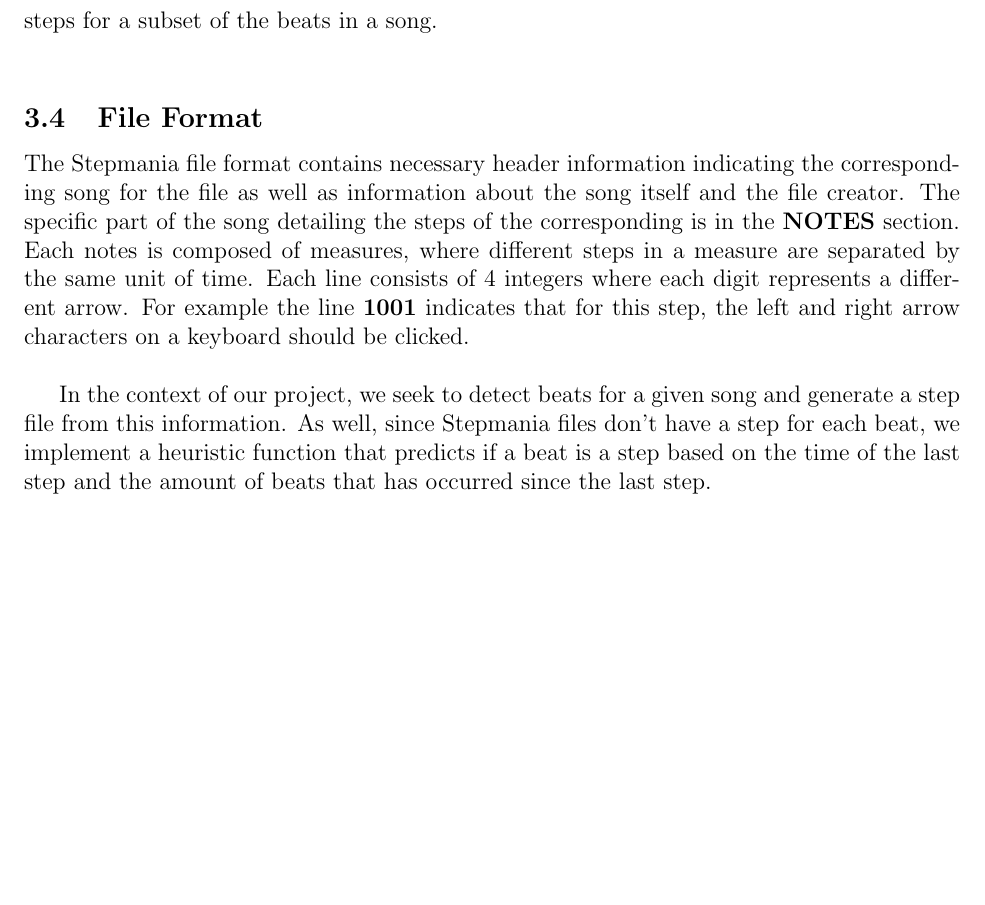
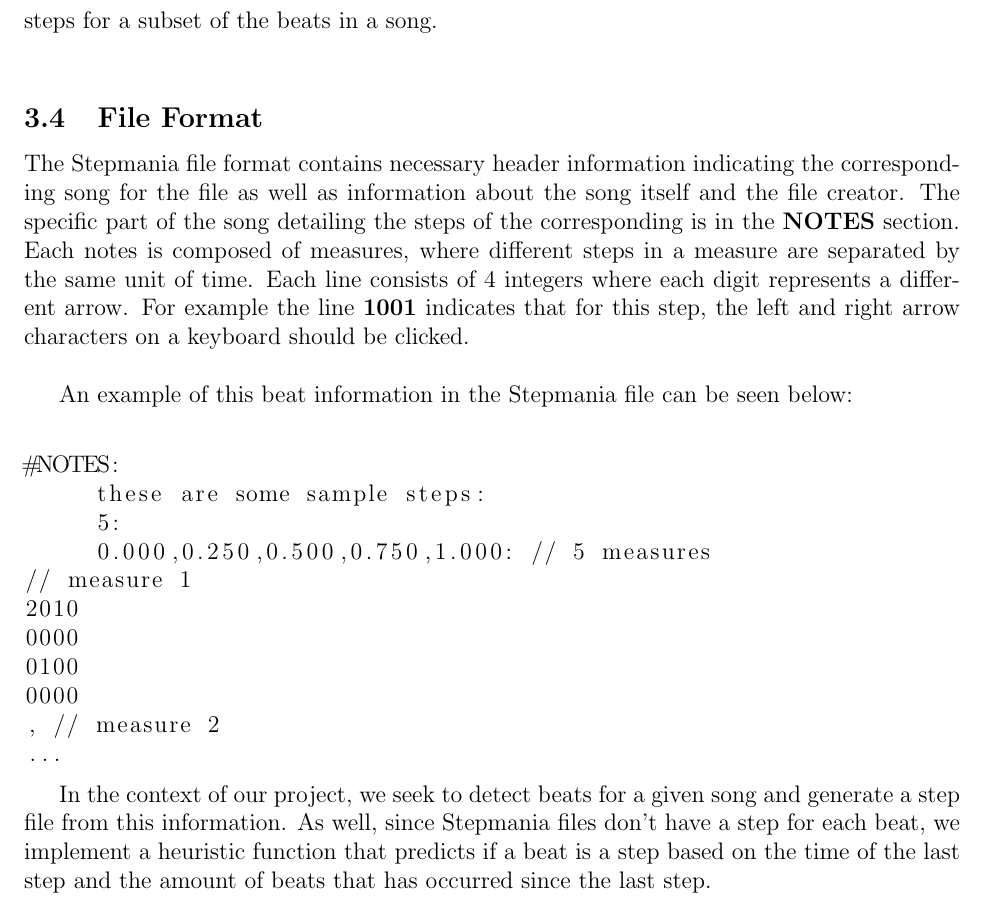
Before and after one commit to larajanecka/TheEpicQuestToPassECE457B, a LaTeX document (report/report.tex, which reads report/stepmania_file.tex): part of page 2 of 7, cut so that both start at the same text, the shorter picture padded with empty space. Compiled offline with pdfLaTeX.

Commit message:
[report] Stepmania and Dataset Construction done

```diff
--- a/report/report.tex
+++ b/report/report.tex
@@ -1,6 +1,7 @@
 \documentclass[12pt]{article}
 
 \usepackage{fullpage,url,amssymb,epsfig,color,pdfpages,xspace,enumerate,multirow,enumitem,graphicx,amsmath}
+\usepackage{listings}
 \usepackage[pdftitle={ECE457b Project},%
 pdfsubject={University of Waterloo, ECE 457b, Winter 2017},%
 pdfauthor={Daniel Cardoza, Lara Janecka, Hong Wang}]{hyperref}
--- a/report/stepmania_file.tex
+++ b/report/stepmania_file.tex
@@ -8,4 +8,19 @@
 
 The Stepmania file format contains necessary header information indicating the corresponding song for the file as well as information about the song itself and the file creator. The specific part of the song detailing the steps of the corresponding is in the \textbf{NOTES} section. Each notes is composed of measures, where different steps in a measure are separated by the same unit of time. Each line consists of 4 integers where each digit represents a different arrow. For example the line \textbf{1001} indicates that for this step, the left and right arrow characters on a keyboard should be clicked.\\
 
+An example of this beat information in the Stepmania file can be seen below:\\
+\begin{lstlisting}
+#NOTES:
+     these are some sample steps:
+     5:
+     0.000,0.250,0.500,0.750,1.000: // 5 measures
+// measure 1
+2010
+0000
+0100
+0000
+, // measure 2
+...
+\end{lstlisting}
+
 In the context of our project, we seek to detect beats for a given song and generate a step file from this information. As well, since Stepmania files don't have a step for each beat, we implement a heuristic function that predicts if a beat is a step based on the time of the last step and the amount of beats that has occurred since the last step.\\
```
Also changed, not shown: report/report.pdf.
